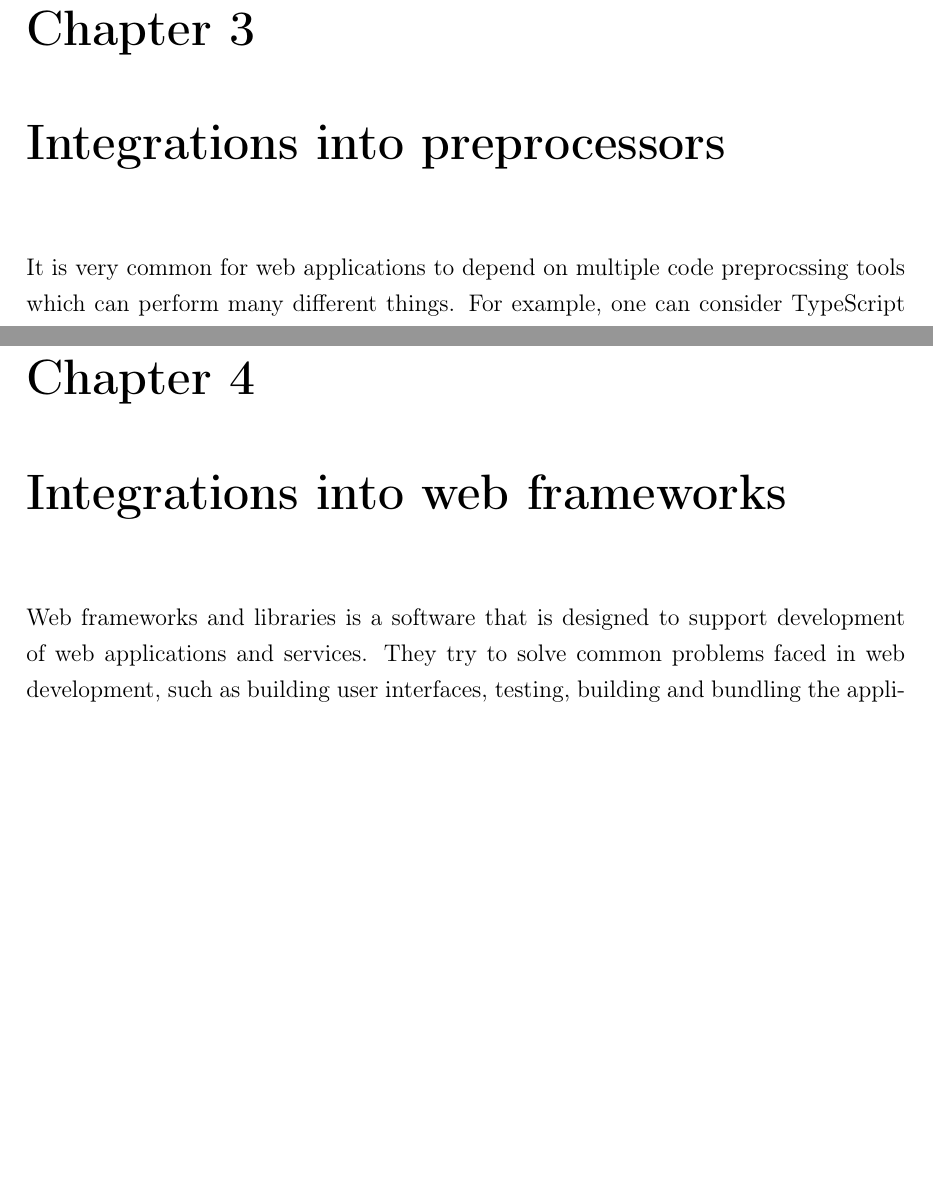
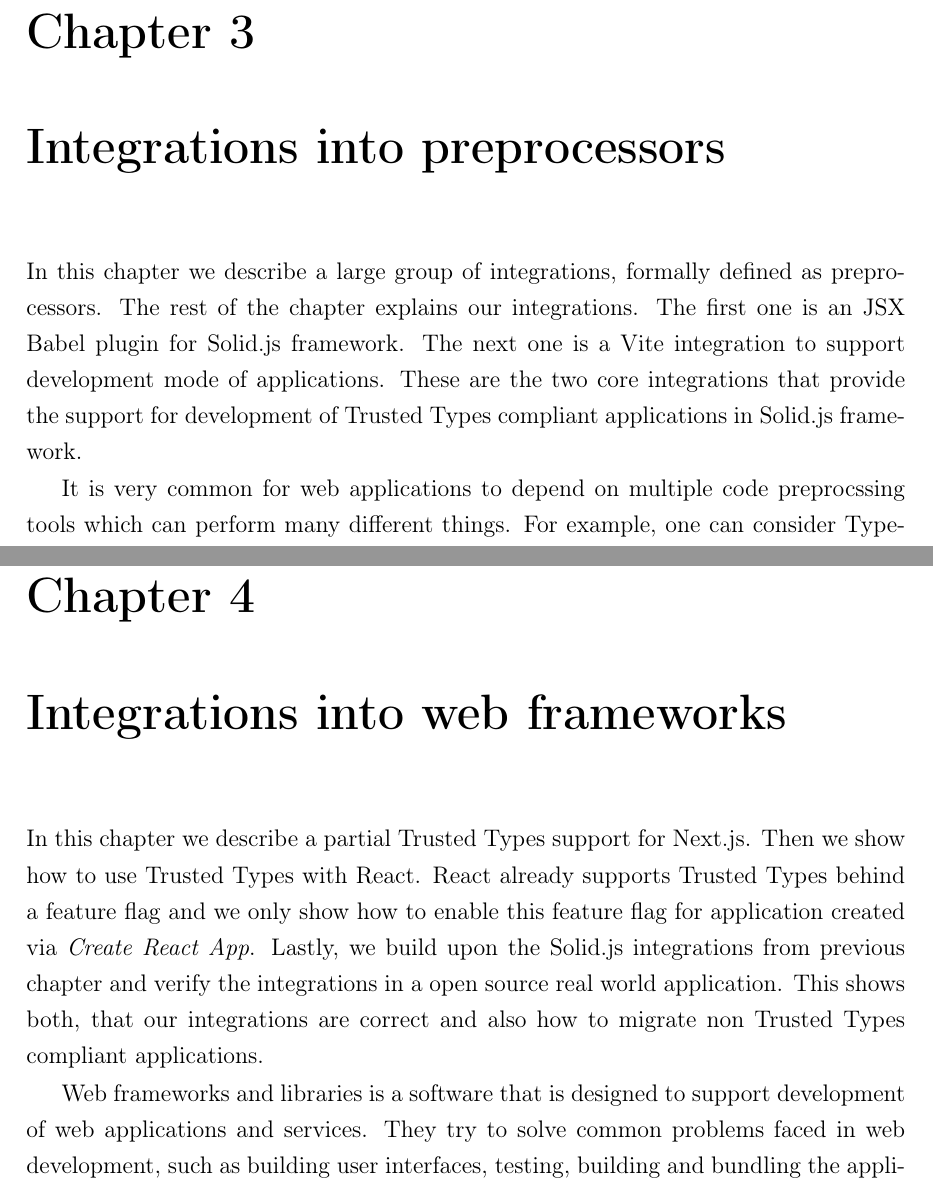
Before and after one commit to Siegrift/master-thesis, a LaTeX thesis (thesis/main.tex, which reads thesis/preprocessor-integration.tex, thesis/web-framework-integrations.tex): two parts of pages 31 and 39 of 55, joined at a grey line, cut so that both start at the same text, the shorter picture padded with empty space. Compiled offline with pdfLaTeX.

Commit message:
Add better chapter descriptions

```diff
--- a/thesis/preprocessor-integration.tex
+++ b/thesis/preprocessor-integration.tex
@@ -1,4 +1,10 @@
 \chapter{Integrations into preprocessors}
+
+In this chapter we describe a large group of integrations, formally defined as preprocessors. The
+rest of the chapter explains our integrations. The first one is an JSX Babel plugin for Solid.js
+framework. The next one is a Vite integration to support development mode of applications. These are
+the two core integrations that provide the support for development of Trusted Types compliant
+applications in Solid.js framework.
 
 It is very common for web applications to depend on multiple code preprocssing tools which can
 perform many different things. For example, one can consider TypeScript compiler a code preprocessor
--- a/thesis/web-framework-integrations.tex
+++ b/thesis/web-framework-integrations.tex
@@ -1,4 +1,11 @@
 \chapter{Integrations into web frameworks}
+
+In this chapter we describe a partial Trusted Types support for Next.js. Then we show how to use
+Trusted Types with React. React already supports Trusted Types behind a feature flag and we only
+show how to enable this feature flag for application created via \emph{Create React App}. Lastly, we
+build upon the Solid.js integrations from previous chapter and verify the integrations in a open
+source real world application. This shows both, that our integrations are correct and also how to
+migrate non Trusted Types compliant applications.
 
 Web frameworks and libraries is a software that is designed to support development of web
 applications and services. They try to solve common problems faced in web development, such as
```
Also changed, not shown: thesis/testing-integrations.tex (+3 -0 lines), thesis/tt-integration-process.tex (+5 -0 lines), thesis/main.pdf.
